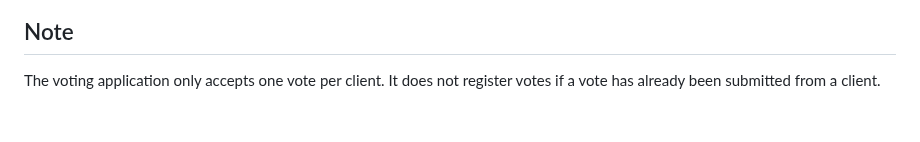
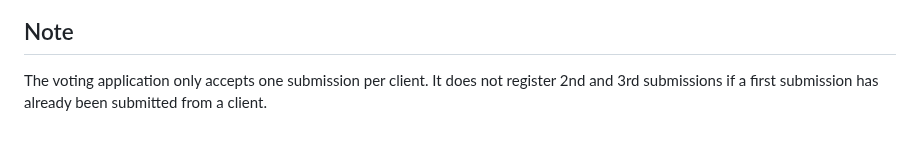
Before and after one commit to sidWAF/AWS-Projects1, a Markdown page: instavote/README.md, the part around the change. Rendered like a GitHub page.

```diff
--- a/instavote/README.md
+++ b/instavote/README.md
@@ -49,4 +49,4 @@ GitOps Architecture
 Note
 ----
 
-The voting application only accepts one vote per client. It does not register votes if a vote has already been submitted from a client.
+The voting application only accepts one submission per client. It does not register 2nd and 3rd submissions if a first submission has already been submitted from a client.
```
